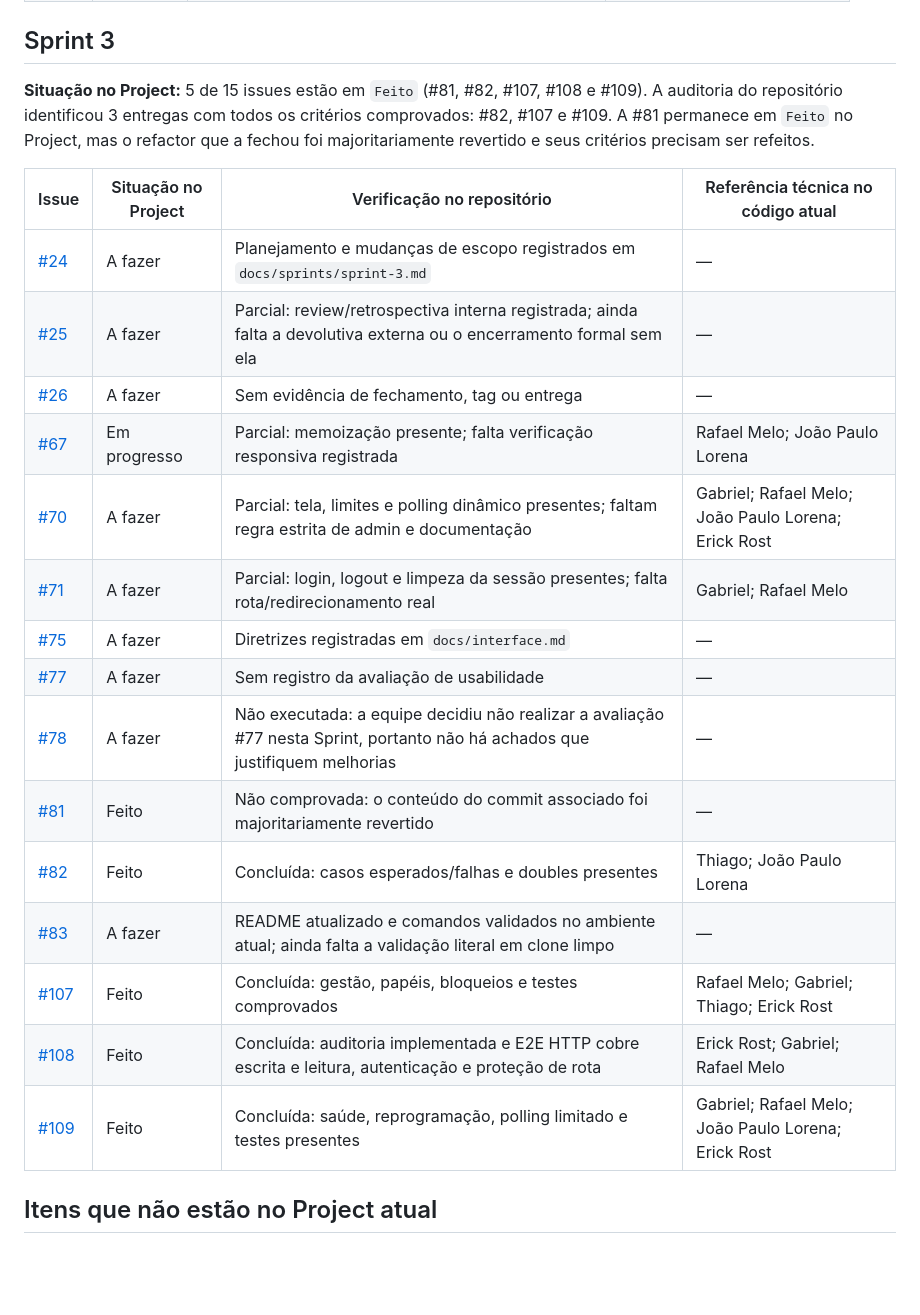
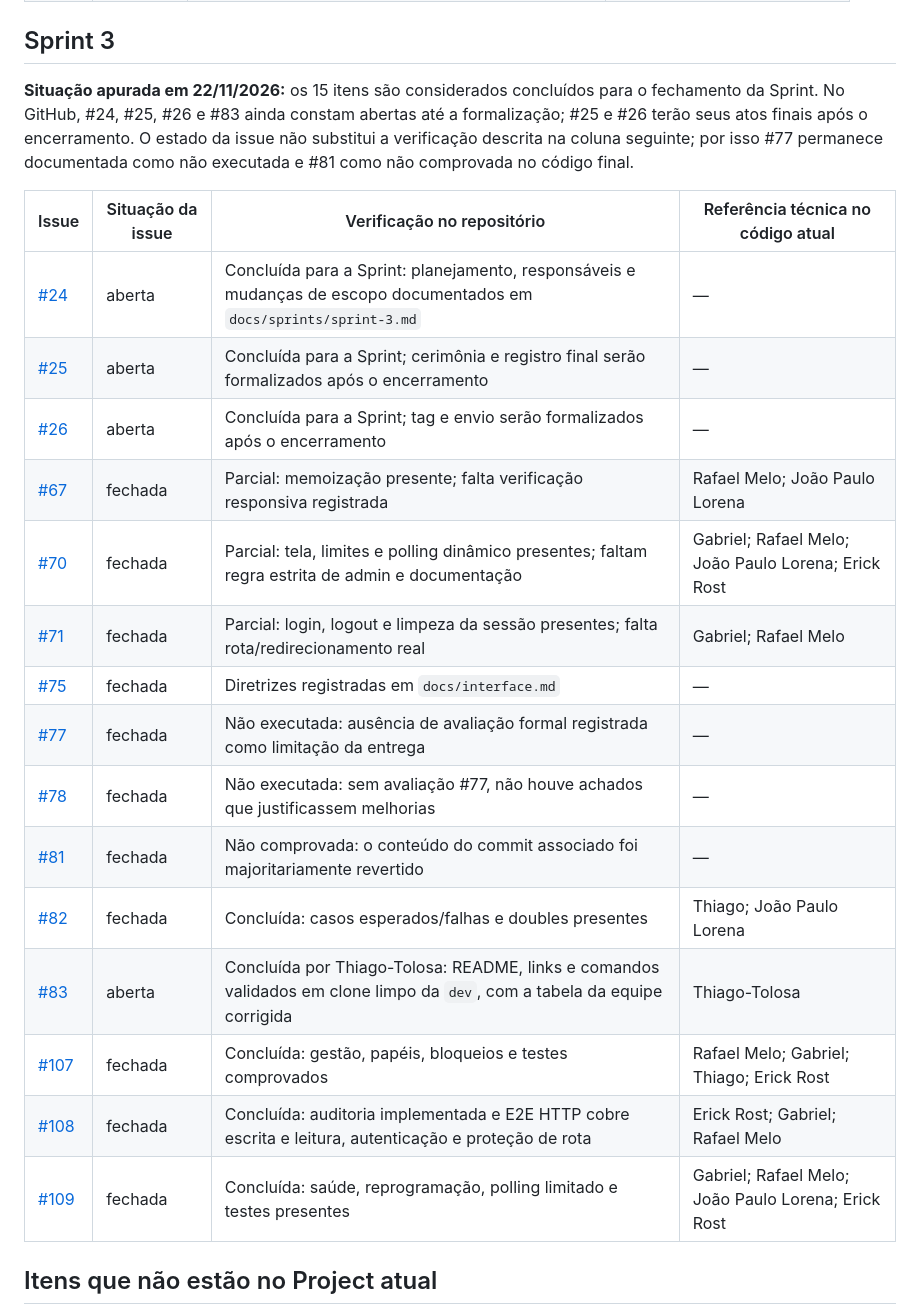
Before and after one commit to KaimanByte/Green-Byte, a Markdown page: docs/backlog.md, the part around the change. GitHub-like rendering; blank space fills up the shorter version.

```diff
--- a/docs/backlog.md
+++ b/docs/backlog.md
@@ -100,25 +100,25 @@
 
 ## Sprint 3
 
-**Situação no Project:** 5 de 15 issues estão em `Feito` (#81, #82, #107, #108 e #109). A auditoria do repositório identificou 3 entregas com todos os critérios comprovados: #82, #107 e #109. A #81 permanece em `Feito` no Project, mas o refactor que a fechou foi majoritariamente revertido e seus critérios precisam ser refeitos.
+**Situação apurada em 22/11/2026:** os 15 itens são considerados concluídos para o fechamento da Sprint. No GitHub, #24, #25, #26 e #83 ainda constam abertas até a formalização; #25 e #26 terão seus atos finais após o encerramento. O estado da issue não substitui a verificação descrita na coluna seguinte; por isso #77 permanece documentada como não executada e #81 como não comprovada no código final.
 
-| Issue | Situação no Project | Verificação no repositório | Referência técnica no código atual |
+| Issue | Situação da issue | Verificação no repositório | Referência técnica no código atual |
 |---|---|---|---|
-| [#24](https://github.com/KaimanByte/Green-Byte/issues/24) | A fazer | Planejamento e mudanças de escopo registrados em `docs/sprints/sprint-3.md` | — |
-| [#25](https://github.com/KaimanByte/Green-Byte/issues/25) | A fazer | Parcial: review/retrospectiva interna registrada; ainda falta a devolutiva externa ou o encerramento formal sem ela | — |
-| [#26](https://github.com/KaimanByte/Green-Byte/issues/26) | A fazer | Sem evidência de fechamento, tag ou entrega | — |
-| [#67](https://github.com/KaimanByte/Green-Byte/issues/67) | Em progresso | Parcial: memoização presente; falta verificação responsiva registrada | Rafael Melo; João Paulo Lorena |
-| [#70](https://github.com/KaimanByte/Green-Byte/issues/70) | A fazer | Parcial: tela, limites e polling dinâmico presentes; faltam regra estrita de admin e documentação | Gabriel; Rafael Melo; João Paulo Lorena; Erick Rost |
-| [#71](https://github.com/KaimanByte/Green-Byte/issues/71) | A fazer | Parcial: login, logout e limpeza da sessão presentes; falta rota/redirecionamento real | Gabriel; Rafael Melo |
-| [#75](https://github.com/KaimanByte/Green-Byte/issues/75) | A fazer | Diretrizes registradas em `docs/interface.md` | — |
-| [#77](https://github.com/KaimanByte/Green-Byte/issues/77) | A fazer | Sem registro da avaliação de usabilidade | — |
-| [#78](https://github.com/KaimanByte/Green-Byte/issues/78) | A fazer | Não executada: a equipe decidiu não realizar a avaliação #77 nesta Sprint, portanto não há achados que justifiquem melhorias | — |
-| [#81](https://github.com/KaimanByte/Green-Byte/issues/81) | Feito | Não comprovada: o conteúdo do commit associado foi majoritariamente revertido | — |
-| [#82](https://github.com/KaimanByte/Green-Byte/issues/82) | Feito | Concluída: casos esperados/falhas e doubles presentes | Thiago; João Paulo Lorena |
-| [#83](https://github.com/KaimanByte/Green-Byte/issues/83) | A fazer | README atualizado e comandos validados no ambiente atual; ainda falta a validação literal em clone limpo | — |
-| [#107](https://github.com/KaimanByte/Green-Byte/issues/107) | Feito | Concluída: gestão, papéis, bloqueios e testes comprovados | Rafael Melo; Gabriel; Thiago; Erick Rost |
-| [#108](https://github.com/KaimanByte/Green-Byte/issues/108) | Feito | Concluída: auditoria implementada e E2E HTTP cobre escrita e leitura, autenticação e proteção de rota | Erick Rost; Gabriel; Rafael Melo |
-| [#109](https://github.com/KaimanByte/Green-Byte/issues/109) | Feito | Concluída: saúde, reprogramação, polling limitado e testes presentes | Gabriel; Rafael Melo; João Paulo Lorena; Erick Rost |
+| [#24](https://github.com/KaimanByte/Green-Byte/issues/24) | aberta | Concluída para a Sprint: planejamento, responsáveis e mudanças de escopo documentados em `docs/sprints/sprint-3.md` | — |
+| [#25](https://github.com/KaimanByte/Green-Byte/issues/25) | aberta | Concluída para a Sprint; cerimônia e registro final serão formalizados após o encerramento | — |
+| [#26](https://github.com/KaimanByte/Green-Byte/issues/26) | aberta | Concluída para a Sprint; tag e envio serão formalizados após o encerramento | — |
+| [#67](https://github.com/KaimanByte/Green-Byte/issues/67) | fechada | Parcial: memoização presente; falta verificação responsiva registrada | Rafael Melo; João Paulo Lorena |
+| [#70](https://github.com/KaimanByte/Green-Byte/issues/70) | fechada | Parcial: tela, limites e polling dinâmico presentes; faltam regra estrita de admin e documentação | Gabriel; Rafael Melo; João Paulo Lorena; Erick Rost |
+| [#71](https://github.com/KaimanByte/Green-Byte/issues/71) | fechada | Parcial: login, logout e limpeza da sessão presentes; falta rota/redirecionamento real | Gabriel; Rafael Melo |
+| [#75](https://github.com/KaimanByte/Green-Byte/issues/75) | fechada | Diretrizes registradas em `docs/interface.md` | — |
+| [#77](https://github.com/KaimanByte/Green-Byte/issues/77) | fechada | Não executada: ausência de avaliação formal registrada como limitação da entrega | — |
+| [#78](https://github.com/KaimanByte/Green-Byte/issues/78) | fechada | Não executada: sem avaliação #77, não houve achados que justificassem melhorias | — |
+| [#81](https://github.com/KaimanByte/Green-Byte/issues/81) | fechada | Não comprovada: o conteúdo do commit associado foi majoritariamente revertido | — |
+| [#82](https://github.com/KaimanByte/Green-Byte/issues/82) | fechada | Concluída: casos esperados/falhas e doubles presentes | Thiago; João Paulo Lorena |
+| [#83](https://github.com/KaimanByte/Green-Byte/issues/83) | aberta | Concluída por Thiago-Tolosa: README, links e comandos validados em clone limpo da `dev`, com a tabela da equipe corrigida | Thiago-Tolosa |
+| [#107](https://github.com/KaimanByte/Green-Byte/issues/107) | fechada | Concluída: gestão, papéis, bloqueios e testes comprovados | Rafael Melo; Gabriel; Thiago; Erick Rost |
+| [#108](https://github.com/KaimanByte/Green-Byte/issues/108) | fechada | Concluída: auditoria implementada e E2E HTTP cobre escrita e leitura, autenticação e proteção de rota | Erick Rost; Gabriel; Rafael Melo |
+| [#109](https://github.com/KaimanByte/Green-Byte/issues/109) | fechada | Concluída: saúde, reprogramação, polling limitado e testes presentes | Gabriel; Rafael Melo; João Paulo Lorena; Erick Rost |
 
 ## Itens que não estão no Project atual
 
```
Also changed, not shown: README.md (+1 -1 lines), docs/sprints/sprint-3.md (+50 -27 lines), docs/sprints/sprint-3-burndown.png, 1 other file.
